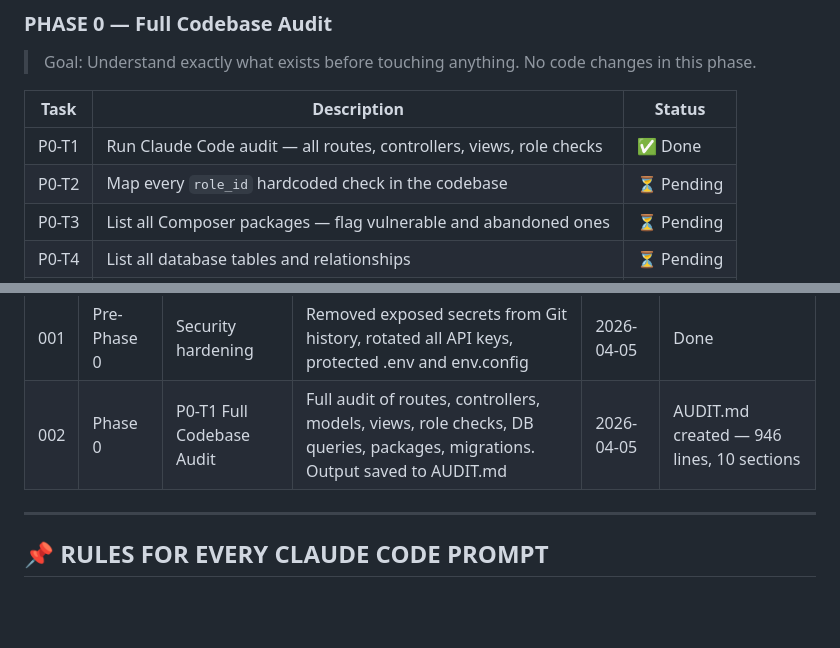
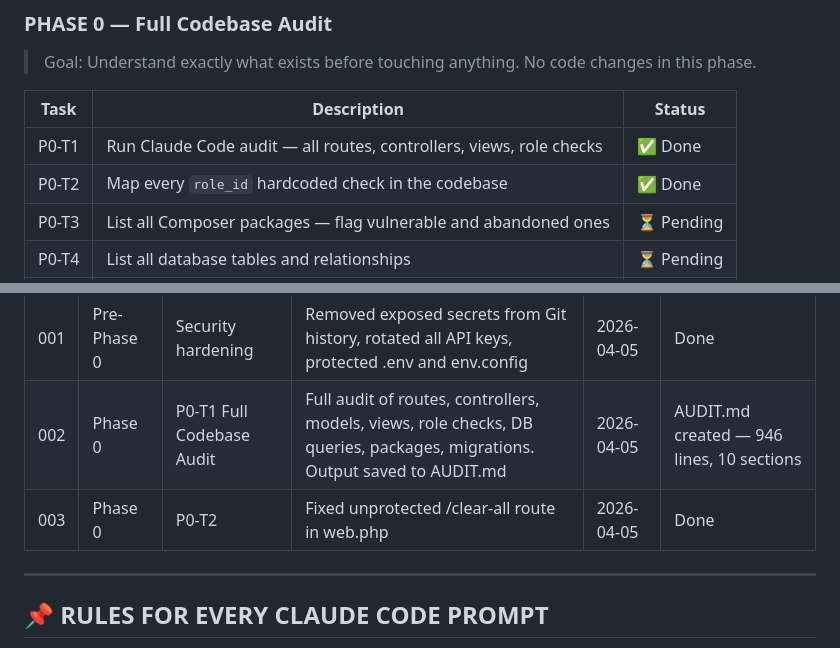
Before and after one commit to jamiedy168/myportal-pps-org-ph, a Markdown page: REBUILD.md, 2 parts joined by grey strips. GitHub-like rendering; blank space fills up the shorter version.

```diff
--- a/REBUILD.md
+++ b/REBUILD.md
@@ -116,7 +116,7 @@
 | Task | Description | Status |
 |---|---|---|
 | P0-T1 | Run Claude Code audit — all routes, controllers, views, role checks | ✅ Done |
-| P0-T2 | Map every `role_id` hardcoded check in the codebase | ⏳ Pending |
+| P0-T2 | Map every `role_id` hardcoded check in the codebase | ✅ Done |
 | P0-T3 | List all Composer packages — flag vulnerable and abandoned ones | ⏳ Pending |
 | P0-T4 | List all database tables and relationships | ⏳ Pending |
 | P0-T5 | Document all existing features (what works, what is half-built) | ⏳ Pending |
@@ -200,6 +200,7 @@
 |---|---|---|---|---|---|
 | 001 | Pre-Phase 0 | Security hardening | Removed exposed secrets from Git history, rotated all API keys, protected .env and env.config | 2026-04-05 | Done |
 | 002 | Phase 0 | P0-T1 Full Codebase Audit | Full audit of routes, controllers, models, views, role checks, DB queries, packages, migrations. Output saved to AUDIT.md | 2026-04-05 | AUDIT.md created — 946 lines, 10 sections |
+| 003 | Phase 0 | P0-T2 | Fixed unprotected /clear-all route in web.php | 2026-04-05 | Done |
 
 ---
 
```
Also changed, not shown: CHANGELOG.md (+1 -0 lines).
